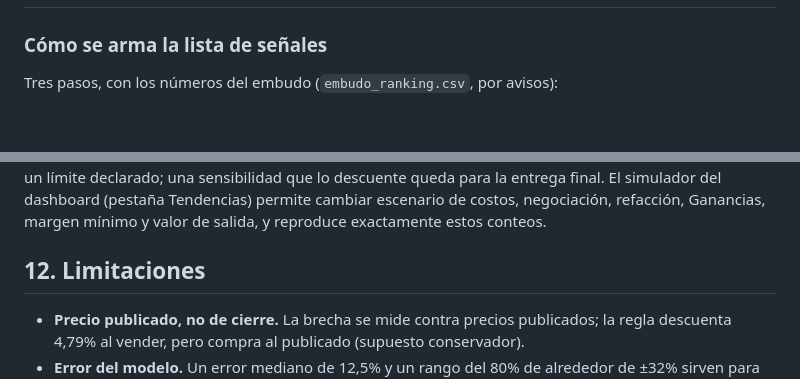
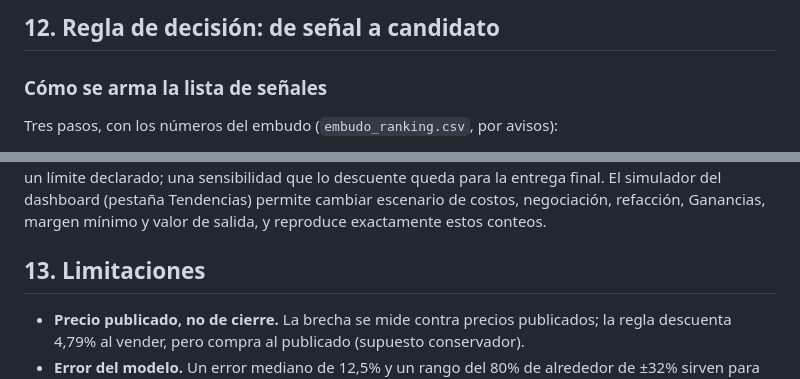
Before and after one commit to gbuhler-itba/TP-Analitica-Descriptiva, a Markdown page: README.md, 2 parts joined by grey strips. Drawn GitHub-style; blank space fills up the shorter version.

```diff
--- a/README.md
+++ b/README.md
@@ -438,3 +452,4 @@ La respuesta a la devolución de la PreEntrega 1 (rutas, parametrización, pesos
+## 12. Regla de decisión: de señal a candidato
 
 ### Cómo se arma la lista de señales
 
@@ -481,7 +496,7 @@ queda para la entrega final.
 El simulador del dashboard (pestaña Tendencias) permite cambiar escenario de costos, negociación, refacción,
 Ganancias, margen mínimo y valor de salida, y reproduce exactamente estos conteos.
 
-## 12. Limitaciones
+## 13. Limitaciones
 
 - **Precio publicado, no de cierre.** La brecha se mide contra precios publicados; la regla descuenta 4,79% al vender,
   pero compra al publicado (supuesto conservador).
```
Also changed, not shown: other parts of README.md (+25 -11 lines).
